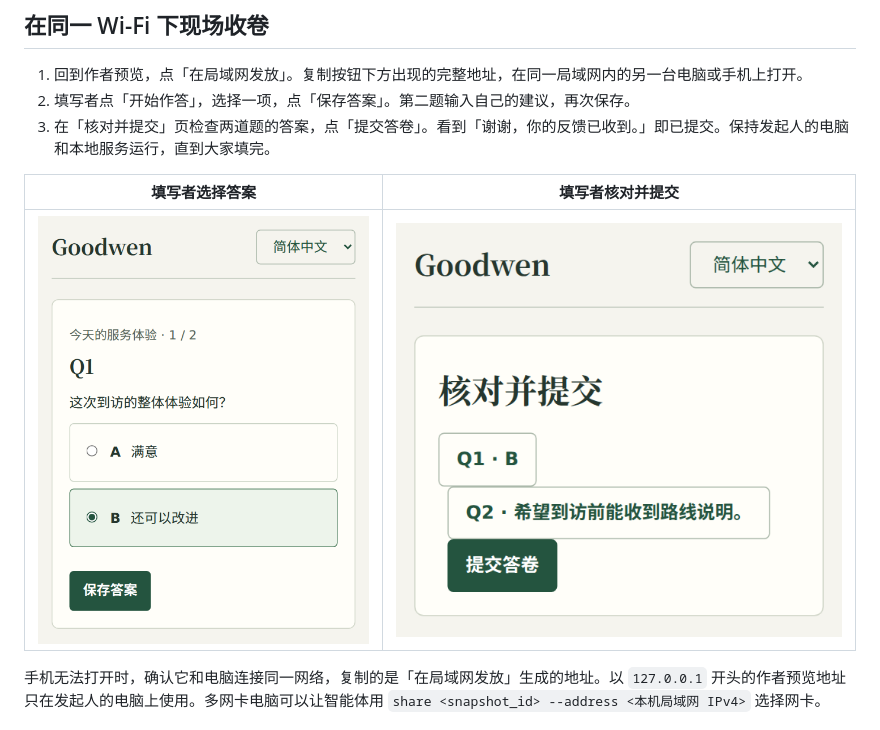
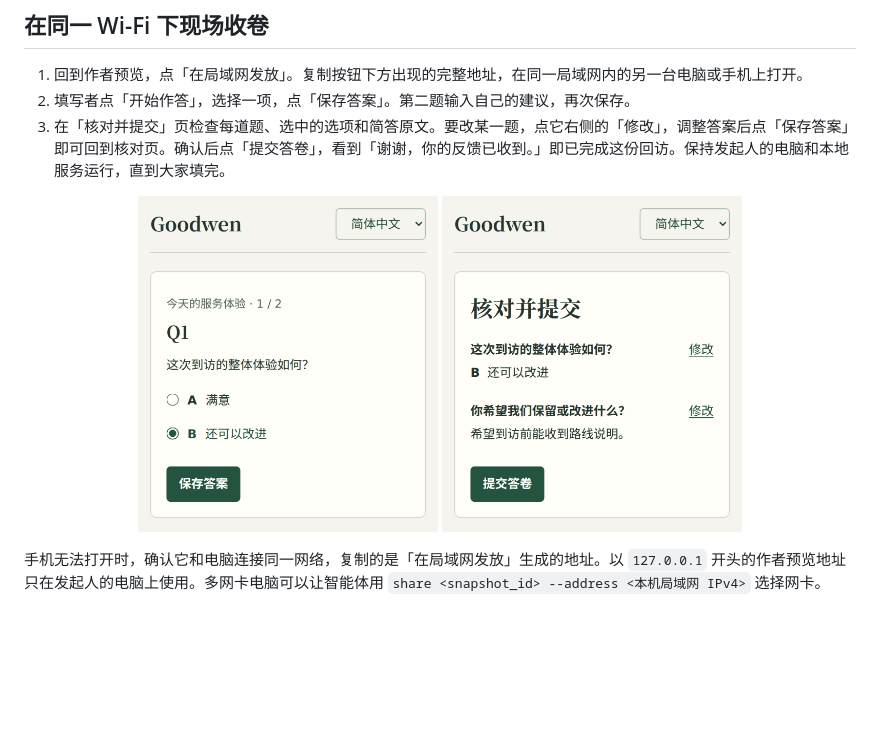
Before and after one commit to goodwen-cloud/goodwen, a Markdown page: docs/guide.md, the part around the change. GitHub-like rendering; pictures changed too: docs/media/answer-choice.png, docs/media/answer-review.png; blank space fills up the shorter version.

```diff
--- a/docs/guide.md
+++ b/docs/guide.md
@@ -30,11 +30,12 @@
 
 1. 回到作者预览，点「在局域网发放」。复制按钮下方出现的完整地址，在同一局域网内的另一台电脑或手机上打开。
 2. 填写者点「开始作答」，选择一项，点「保存答案」。第二题输入自己的建议，再次保存。
-3. 在「核对并提交」页检查两道题的答案，点「提交答卷」。看到「谢谢，你的反馈已收到。」即已提交。保持发起人的电脑和本地服务运行，直到大家填完。
+3. 在「核对并提交」页检查每道题、选中的选项和简答原文。要改某一题，点它右侧的「修改」，调整答案后点「保存答案」即可回到核对页。确认后点「提交答卷」，看到「谢谢，你的反馈已收到。」即已完成这份回访。保持发起人的电脑和本地服务运行，直到大家填完。
 
-| 填写者选择答案 | 填写者核对并提交 |
-| --- | --- |
-| ![手机第一题，已选还可以改进，可以保存答案](media/answer-choice.png) | ![手机核对页，列出已填的两题并显示提交答卷按钮](media/answer-review.png) |
+<p align="center">
+  <img src="media/answer-choice.png" width="300" alt="手机第一题，已选还可以改进，可以保存答案">
+  <img src="media/answer-review.png" width="300" alt="手机核对页按题显示选项原文和简答，可逐题修改或提交">
+</p>
 
 手机无法打开时，确认它和电脑连接同一网络，复制的是「在局域网发放」生成的地址。以 `127.0.0.1` 开头的作者预览地址只在发起人的电脑上使用。多网卡电脑可以让智能体用 `share <snapshot_id> --address <本机局域网 IPv4>` 选择网卡。
 
```
Also changed, not shown: README.md (+62 -24 lines), 5 other files.
